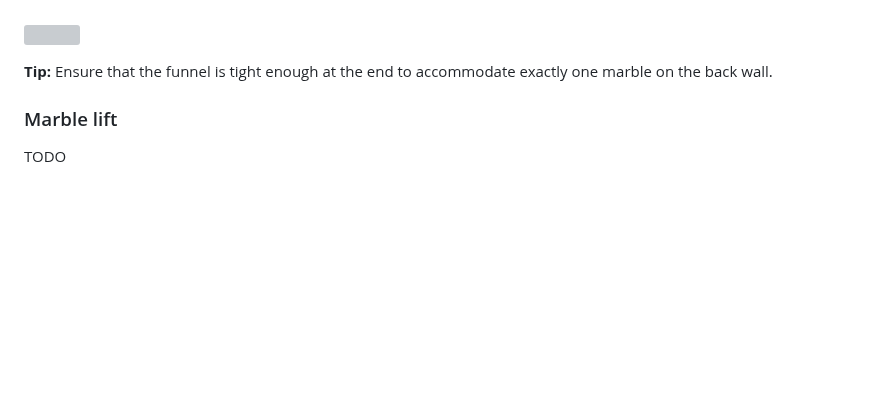
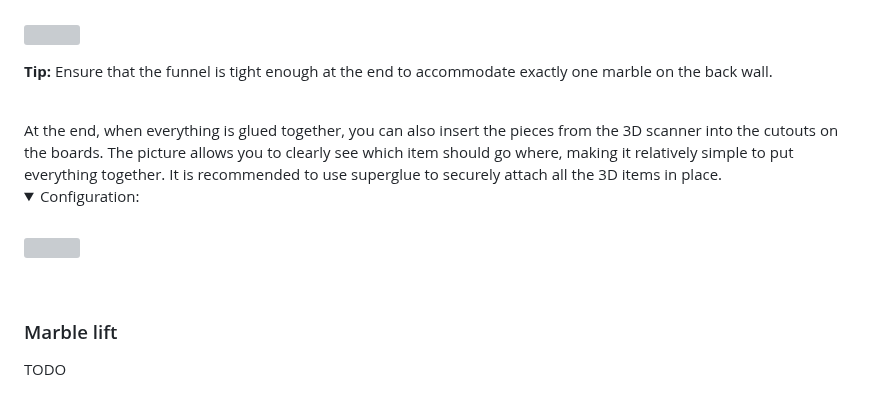
Before and after one commit to FabianMaas/TRNG, a Markdown page: docs/models/Building_instructions.md, the part around one of its changes. Drawn GitHub-style; blank space fills up the shorter version; grey boxes are pictures that could not be loaded.

```diff
--- a/docs/models/Building_instructions.md
+++ b/docs/models/Building_instructions.md
@@ -208,5 +209,17 @@ After assembling the slide, you can also glue the "funnel" at the end of the sli
 </details>
 
 **Tip:** Ensure that the funnel is tight enough at the end to accommodate exactly one marble on the back wall.
+
+<br>
+At the end, when everything is glued together, you can also insert the pieces from the 3D scanner into the cutouts on the boards. The picture allows you to clearly see which item should go where, making it relatively simple to put everything together. It is recommended to use superglue to securely attach all the 3D items in place.
+
+<details open>
+<summary>Configuration:</summary>
+<br>
+<img src="https://github.com/FabianMaas/TRNG/assets/69453948/5800345b-8da9-4e8e-a76b-27cc53ce52bd" width="450" height="600">
+</details>
+
+<br>
+
 ### Marble lift
 TODO
```
Also changed, not shown: other parts of docs/models/Building_instructions.md (+14 -0 lines).
